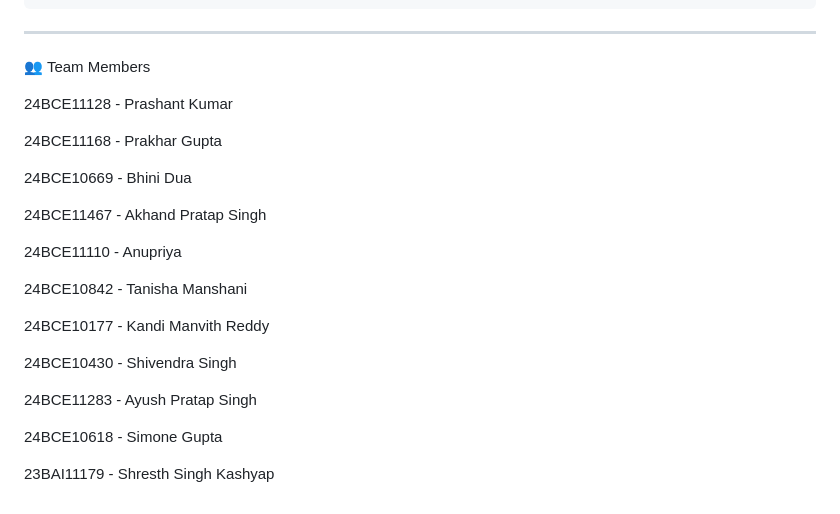
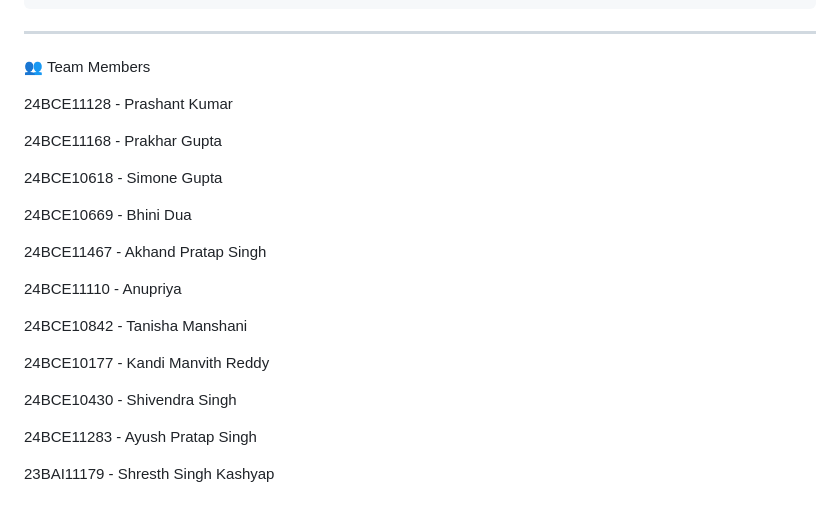
Before and after one commit to Prashantk2628/Smart-Agriculture-System, a Markdown page: README.md, the part around the change. GitHub-like rendering.

Commit message:
Fix duplicate entry for Simone Gupta in README
Removed duplicate entry for Simone Gupta and added it back in the correct position.

```diff
--- a/README.md
+++ b/README.md
@@ -104,6 +104,8 @@ smart agriculture system/
 
 24BCE11168 - Prakhar Gupta
 
+24BCE10618 - Simone Gupta
+
 24BCE10669 - Bhini Dua
 
 24BCE11467 - Akhand Pratap Singh
@@ -118,6 +120,4 @@ smart agriculture system/
 
 24BCE11283 - Ayush Pratap Singh
 
-24BCE10618 - Simone Gupta
-
 23BAI11179 - Shresth Singh Kashyap
```
